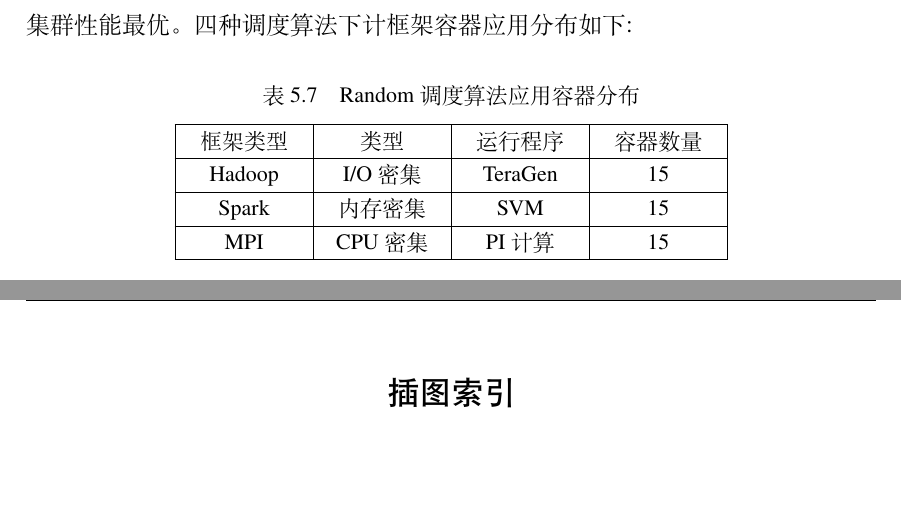
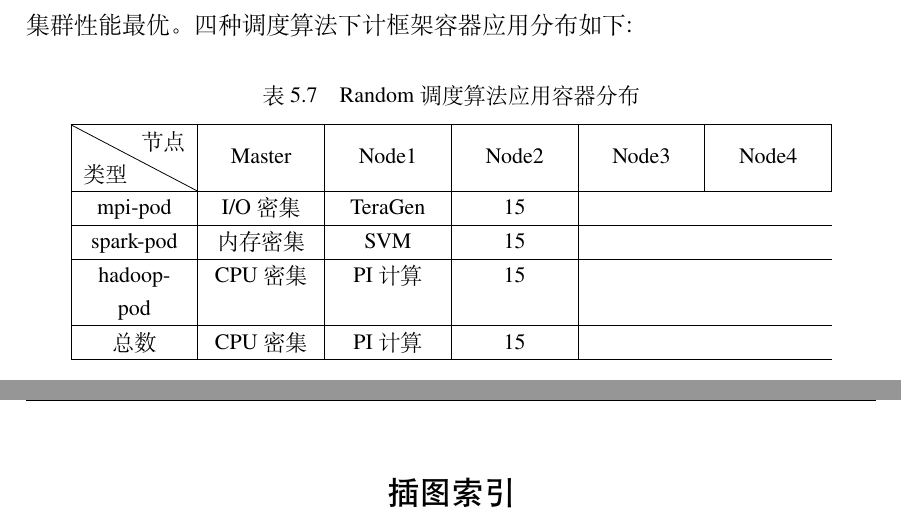
Before and after one commit to gongkunjxl/thesis, a LaTeX thesis (main.tex, which reads data/chap05.tex): two parts of pages 72 and 73 of 91, joined at a grey line, cut so that both start at the same text, the shorter picture padded with empty space. Compiled offline with XeLaTeX; a missing font is replaced by an installed copy or a similar font.

Commit message:
exam_data

```diff
--- a/data/chap05.tex
+++ b/data/chap05.tex
@@ -416,10 +416,11 @@ Paladin平台只有五个实际的物理的节点，要在此小规模的集群
 \begin{table}[H]
 	\centering\dawu[1.3]
 	\caption{Random调度算法应用容器分布}
-	\begin{tabular}{|p{2cm}<{\centering}|p{2cm}<{\centering}|p{2cm}<{\centering}|p{2cm}<{\centering}|} \hline
-		框架类型 & 类型 & 运行程序 & 容器数量 \\ \hline
-		Hadoop & I/O密集 & TeraGen & 15  \\ \hline
-		Spark & 内存密集 & SVM & 15  \\ \hline
-		MPI & CPU密集 & PI计算 & 15 \\ \hline
+	\begin{tabular}{|p{1.8cm}<{\centering}|p{1.8cm}<{\centering}|p{1.8cm}<{\centering}|p{1.8cm}<{\centering}|p{1.8cm}<{\centering}|p{1.8cm}<{\centering}|} \hline
+		\diagbox[innerwidth=1.8cm]{类型}{节点} & Master & Node1 &Node2 & Node3 & Node4 \\ \hline
+		mpi-pod & I/O密集 & TeraGen & 15  \\ \hline
+		spark-pod & 内存密集 & SVM & 15  \\ \hline
+		hadoop-pod & CPU密集 & PI计算 & 15 \\ \hline
+		总数 & CPU密集 & PI计算 & 15 \\ \hline
 	\end{tabular}
 \end{table}
```
Also changed, not shown: 3 other files.
